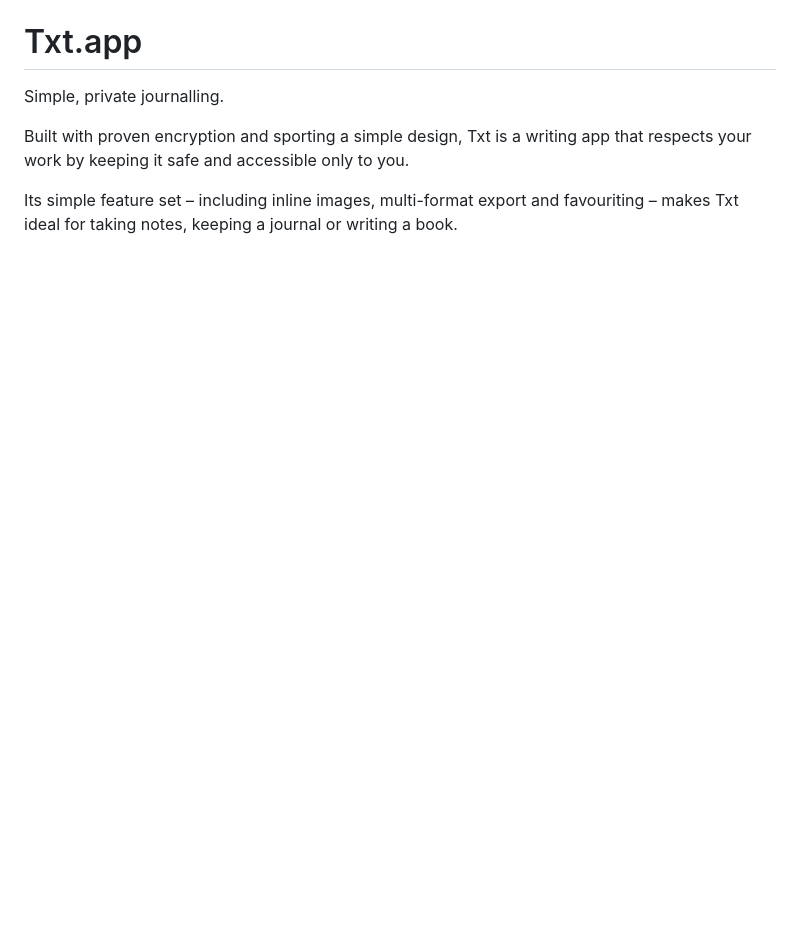
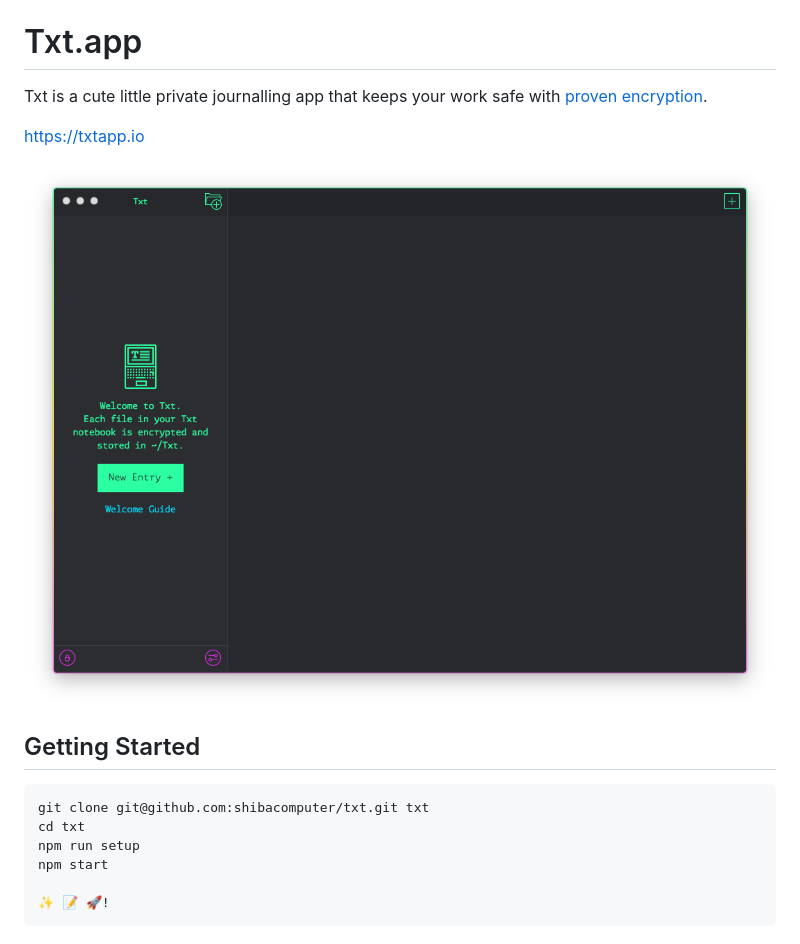
Before and after one commit to shibacomputer/txt, a Markdown page: README.md, the part around the change printed below. Drawn GitHub-style; pictures changed too: screenshot.png (added); blank space fills up the shorter version.

````diff
--- a/README.md
+++ b/README.md
@@ -2,6 +2,18 @@
 # Txt.app
-Simple, private journalling.
 
-Built with proven encryption and sporting a simple design, Txt is a writing app that respects your work by keeping it safe and accessible only to you.
+Txt is a cute little private journalling app that keeps your work safe with [proven encryption](https://en.wikipedia.org/wiki/Pretty_Good_Privacy).
 
-Its simple feature set – including inline images, multi-format export and favouriting – makes Txt ideal for taking notes, keeping a journal or writing a book.
+https://txtapp.io
+
+![Txt Screenshot](screenshot.png)
+
+## Getting Started
+
+```
+git clone git@github.com:shibacomputer/txt.git txt
+cd txt
+npm run setup
+npm start
+
+✨ 📝 🚀!
+```
````
Also changed, not shown: other parts of README.md (+1 -1 lines), icon.png (added).
